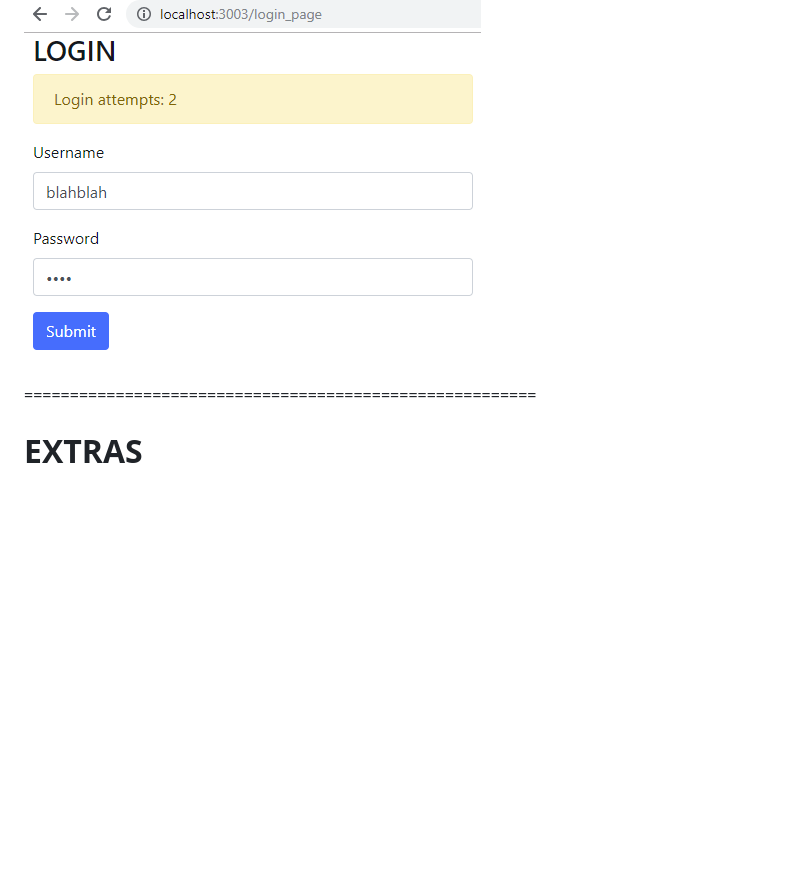
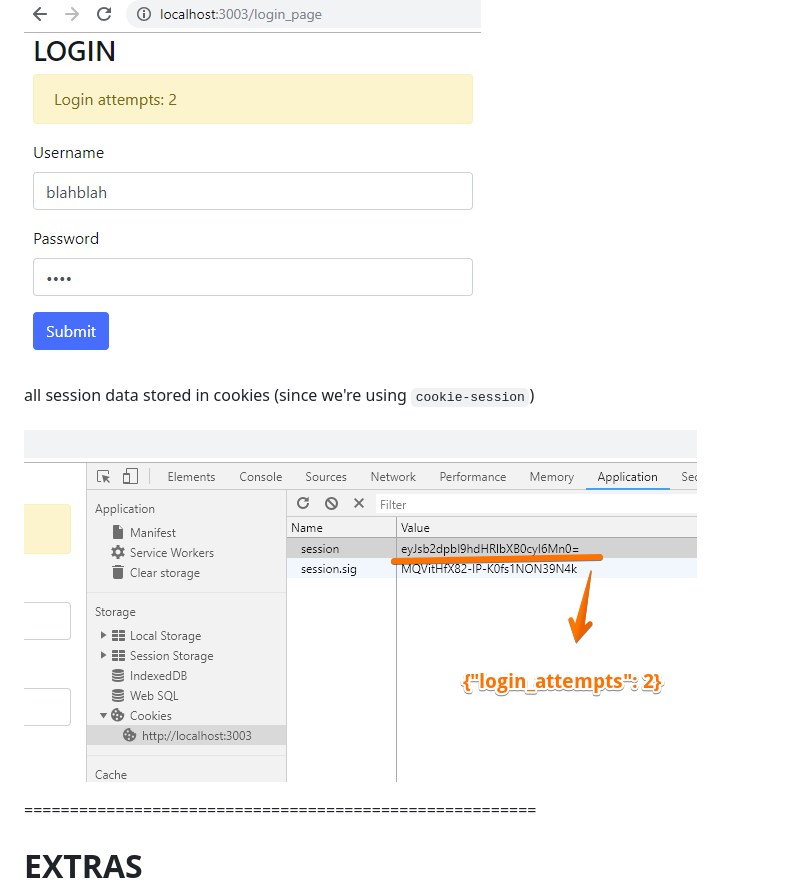
Before and after one commit to lenmorld/node_30, a Markdown page: 5_auth/README.md, the part around the change. Drawn GitHub-style; pictures changed too: 5_auth/2019-01-16-00-31-56.png (added); blank space fills up the shorter version.

```diff
--- a/5_auth/README.md
+++ b/5_auth/README.md
@@ -84,6 +84,10 @@ ref: https://stackoverflow.com/questions/46859103/how-can-i-access-cookie-sessio
 
 ![](2019-01-16-00-28-43.png)
 
+all session data stored in cookies (since we're using `cookie-session`)
+
+![](2019-01-16-00-31-56.png)
+
 ========================================================
 
 # EXTRAS
```
Also changed, not shown: 5_auth/TODO.md (+3 -1 lines).
